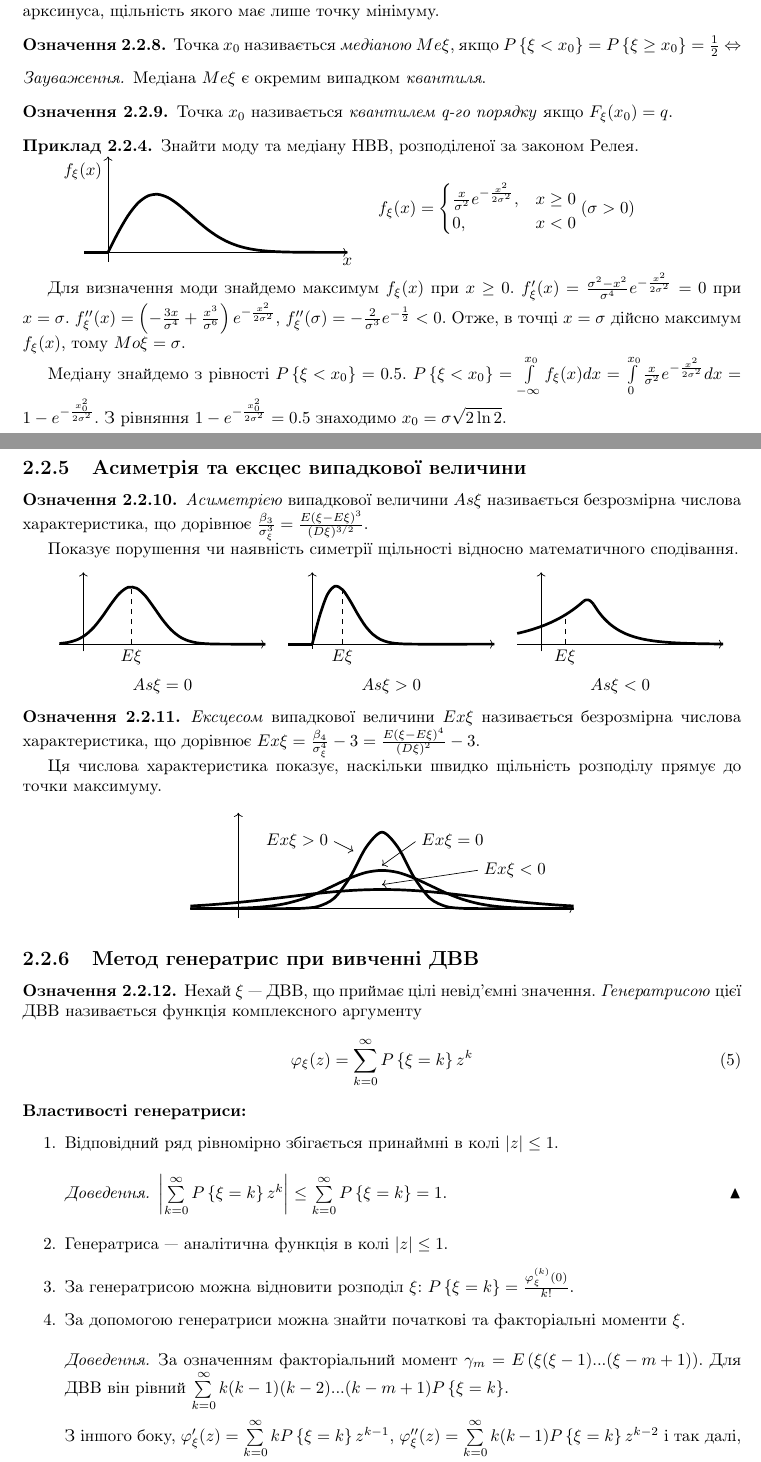
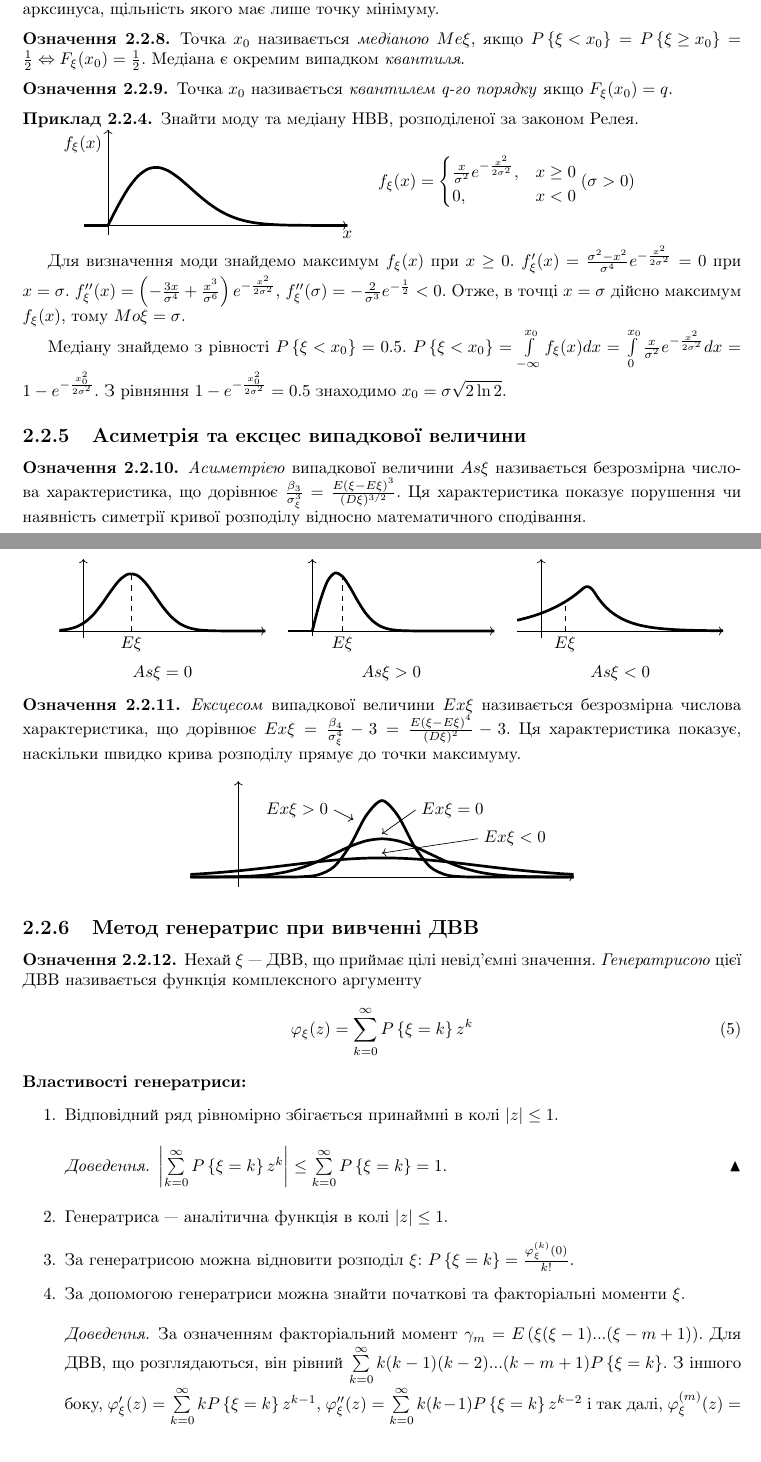
Before and after one commit to nikiandr/prob_notes, a LaTeX document (main.tex, which reads lectures/2_2.tex): two parts of pages 19 and 20 of 20, joined at a grey line, cut so that both start at the same text. Compiled offline with pdfLaTeX.

Commit message:
fixes to 2_2

```diff
--- a/lectures/2_2.tex
+++ b/lectures/2_2.tex
@@ -215,11 +215,9 @@ $\beta_k = E\left(\xi-E\xi\right)^k = E\left( \sum\limits_{j=0}^k C_k^j \xi^j (-
 \begin{definition}
     Точка $x_0$ називається \emph{медіаною} $Me\xi$, якщо
     $P\left\{\xi < x_0\right\} = P\left\{\xi \geq x_0\right\}
-    = \frac{1}{2} \Leftrightarrow $
+    = \frac{1}{2} \Leftrightarrow F_\xi(x_0) = \frac{1}{2}$.
+    Медіана є окремим випадком \emph{квантиля}.
 \end{definition}
-\begin{remark}
-    Медіана $Me\xi$ є окремим випадком \emph{квантиля}.
-\end{remark}
 \begin{definition}
     Точка $x_0$ називається \emph{квантилем q-го порядку} якщо $F_\xi(x_0) = q$.
 \end{definition}
@@ -257,8 +255,7 @@ $\beta_k = E\left(\xi-E\xi\right)^k = E\left( \sum\limits_{j=0}^k C_k^j \xi^j (-
     \emph{Асиметрією} випадкової величини $As\xi$ називається безрозмірна
     числова характеристика, що дорівнює $\frac{\beta_3}{\sigma_\xi^3} =
     \frac{E(\xi - E\xi)^3}{(D\xi)^{3/2}}$.
-
-    Показує порушення чи наявність симетрії щільності відносно математичного сподівання.
+    Ця характеристика показує порушення чи наявність симетрії кривої розподілу відносно математичного сподівання.
 \end{definition}
 \begin{tabular}{c c c}
     \begin{tikzpicture}[yscale = 1.5]
@@ -292,8 +289,7 @@ $\beta_k = E\left(\xi-E\xi\right)^k = E\left( \sum\limits_{j=0}^k C_k^j \xi^j (-
     \emph{Ексцесом} випадкової величини $Ex\xi$ називається безрозмірна
     числова характеристика, що дорівнює $Ex\xi = \frac{\beta_4}{\sigma_\xi^4} - 3 =
     \frac{E(\xi - E\xi)^4}{(D\xi)^{2}} - 3$.
-
-    Ця числова характеристика показує, наскільки швидко щільність розподілу
+    Ця характеристика показує, наскільки швидко крива розподілу
     прямує до точки максимуму.
 \end{definition}
 \begin{center}
@@ -332,8 +328,7 @@ $\beta_k = E\left(\xi-E\xi\right)^k = E\left( \sum\limits_{j=0}^k C_k^j \xi^j (-
     \item За допомогою генератриси можна знайти початкові та факторіальні моменти $\xi$.
     \begin{proof}
         За означенням факторіальний момент $\gamma_m = E\left( \xi (\xi - 1) ... (\xi - m + 1)\right)$.
-        Для ДВВ він рівний $\sum\limits_{k=0}^{\infty} k(k-1)(k-2)...(k-m+1) P\left\{\xi = k\right\}$.
-
+        Для ДВВ, що розглядаються, він рівний $\sum\limits_{k=0}^{\infty} k(k-1)(k-2)...(k-m+1) P\left\{\xi = k\right\}$.
         З іншого боку, $\varphi'_\xi(z) = \sum\limits_{k=0}^{\infty} k P\left\{\xi = k\right\} z^{k-1}$,
         $\varphi''_\xi(z) = \sum\limits_{k=0}^{\infty} k(k-1) P\left\{\xi = k\right\} z^{k-2}$ і так далі,
         $\varphi^{(m)}_\xi(z) = \sum\limits_{k=0}^{\infty} k(k-1)(k-2)...(k-m+1) P\left\{\xi = k\right\} z^{k-m}$.
```
Also changed, not shown: lectures/2_2.tex (2 more changed lines).
